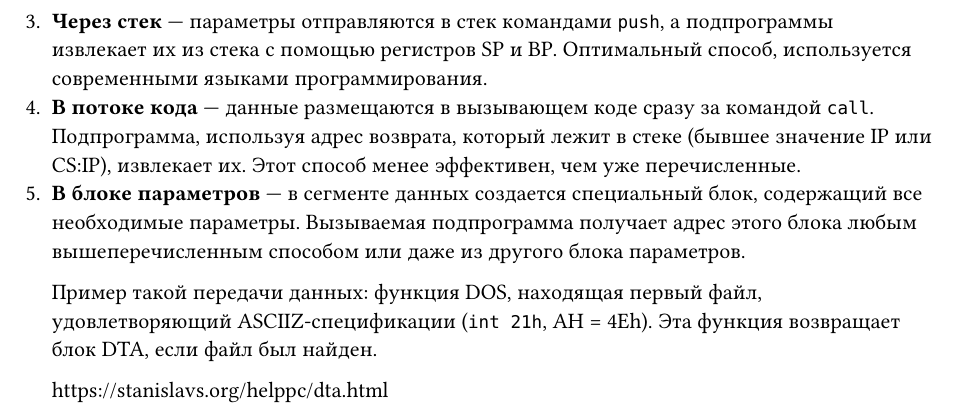
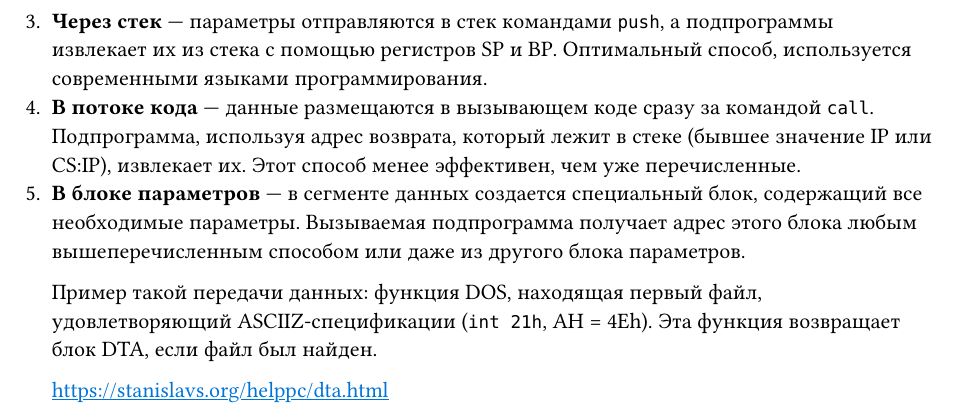
Before and after one commit to SE-legacy/asm-exam-3sem, a Typst document (metodichka.typ): part of page 37 of 70, cut so that both start at the same text. Compiled offline with Typst 0.15.

Commit message:
Feat: better #link() style

```diff
--- a/metodichka.typ
+++ b/metodichka.typ
@@ -1,5 +1,6 @@
 #set text(lang: "ru")
 #set table(stroke: 0.6pt)
+#show link: el => text(fill: blue, underline(el))
 
 #let load_tickets = () => {
   set heading(
```
